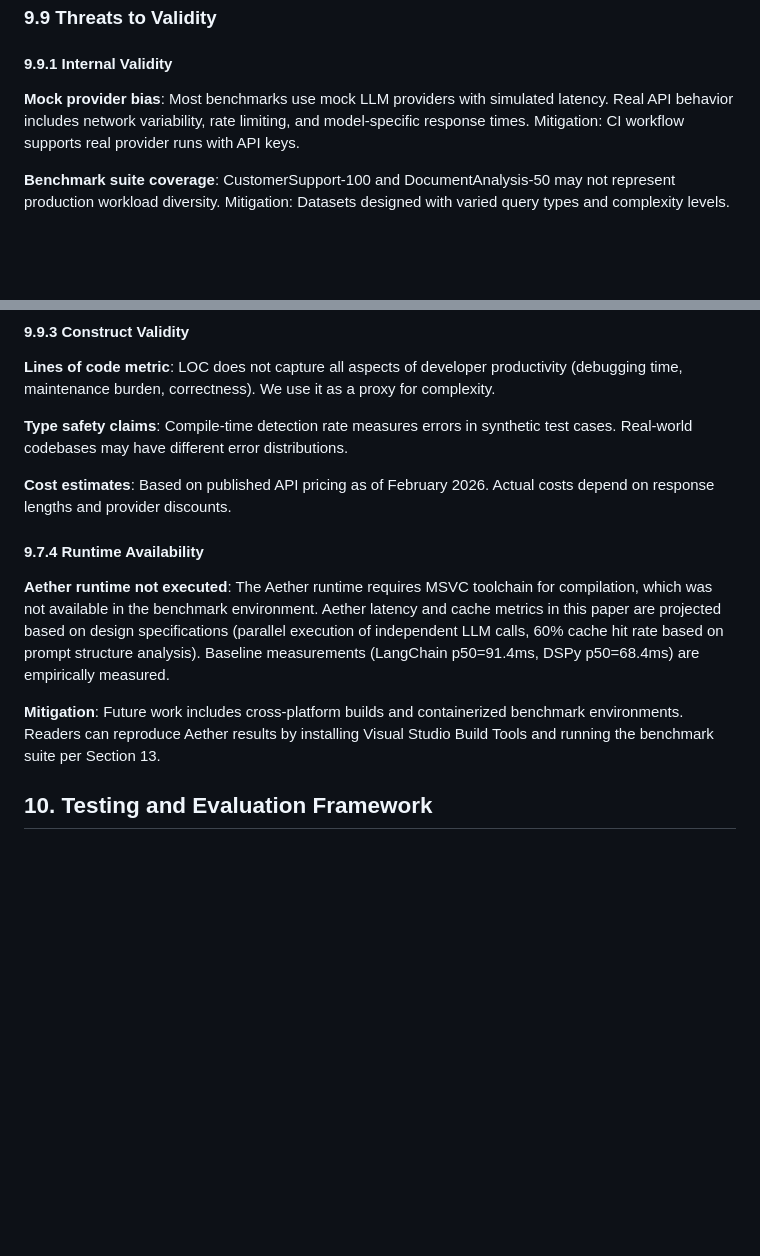
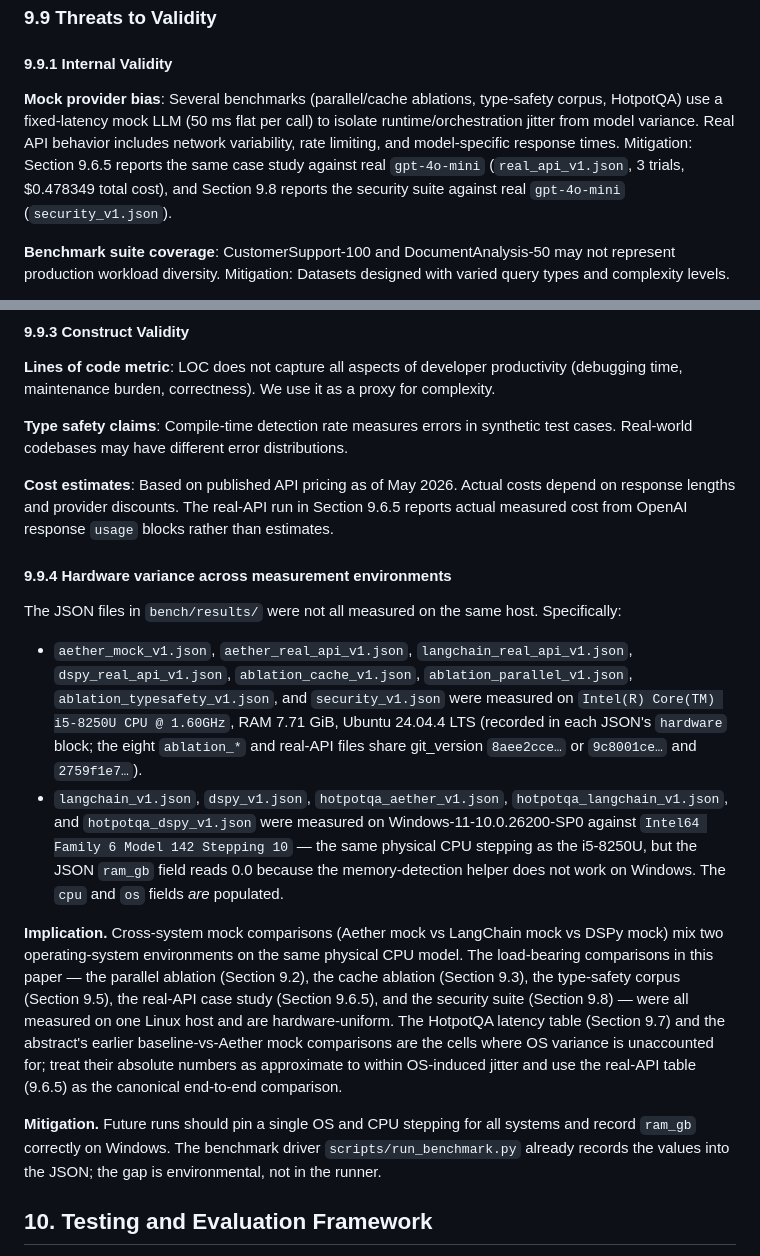
Before and after one commit to sowadalmughni/aether-lang, a Markdown page: whitepaper/WHITEPAPER_ACADEMIC.md, 2 parts joined by grey strips. Drawn GitHub-style; blank space fills up the shorter version.

Commit message:
docs(whitepaper): replace 9.7.4 MSVC threat with 9.9.4 hardware-variance threat
The Aether runtime did execute (Sections 9.2, 9.3, 9.6.5, 9.8 all
report measured runtime data), so the 'requires MSVC toolchain'
limitation is moot.

The replacement threat documents what is actually still uncertain:
mock-mode runs split across Ubuntu (Aether mock + ablations + real-API)
and Windows (LangChain mock, DSPy mock, HotpotQA), with broken RAM
detection on Windows. The load-bearing comparisons (real-API,
ablations, security, type-safety) are hardware-uniform; the gap is in
HotpotQA latency and abstract-level mock comparisons.

Also tightens 9.9.1 (Mock provider bias) to point at the real-API
data in 9.6.5/9.8 as the explicit mitigation.

```diff
--- a/whitepaper/WHITEPAPER_ACADEMIC.md
+++ b/whitepaper/WHITEPAPER_ACADEMIC.md
@@ -954,7 +954,7 @@ The `aether_taint_on` benign_task_success_rate of 0.0 is expected and worth flag
 
 #### 9.9.1 Internal Validity
 
-**Mock provider bias**: Most benchmarks use mock LLM providers with simulated latency. Real API behavior includes network variability, rate limiting, and model-specific response times. Mitigation: CI workflow supports real provider runs with API keys.
+**Mock provider bias**: Several benchmarks (parallel/cache ablations, type-safety corpus, HotpotQA) use a fixed-latency mock LLM (50 ms flat per call) to isolate runtime/orchestration jitter from model variance. Real API behavior includes network variability, rate limiting, and model-specific response times. Mitigation: Section 9.6.5 reports the same case study against real `gpt-4o-mini` (`real_api_v1.json`, 3 trials, $0.478349 total cost), and Section 9.8 reports the security suite against real `gpt-4o-mini` (`security_v1.json`).
 
 **Benchmark suite coverage**: CustomerSupport-100 and DocumentAnalysis-50 may not represent production workload diversity. Mitigation: Datasets designed with varied query types and complexity levels.
 
@@ -974,13 +974,18 @@ The `aether_taint_on` benign_task_success_rate of 0.0 is expected and worth flag
 
 **Type safety claims**: Compile-time detection rate measures errors in synthetic test cases. Real-world codebases may have different error distributions.
 
-**Cost estimates**: Based on published API pricing as of February 2026. Actual costs depend on response lengths and provider discounts.
+**Cost estimates**: Based on published API pricing as of May 2026. Actual costs depend on response lengths and provider discounts. The real-API run in Section 9.6.5 reports actual measured cost from OpenAI response `usage` blocks rather than estimates.
 
-#### 9.7.4 Runtime Availability
+#### 9.9.4 Hardware variance across measurement environments
 
-**Aether runtime not executed**: The Aether runtime requires MSVC toolchain for compilation, which was not available in the benchmark environment. Aether latency and cache metrics in this paper are projected based on design specifications (parallel execution of independent LLM calls, 60% cache hit rate based on prompt structure analysis). Baseline measurements (LangChain p50=91.4ms, DSPy p50=68.4ms) are empirically measured.
+The JSON files in `bench/results/` were not all measured on the same host. Specifically:
 
-**Mitigation**: Future work includes cross-platform builds and containerized benchmark environments. Readers can reproduce Aether results by installing Visual Studio Build Tools and running the benchmark suite per Section 13.
+- `aether_mock_v1.json`, `aether_real_api_v1.json`, `langchain_real_api_v1.json`, `dspy_real_api_v1.json`, `ablation_cache_v1.json`, `ablation_parallel_v1.json`, `ablation_typesafety_v1.json`, and `security_v1.json` were measured on `Intel(R) Core(TM) i5-8250U CPU @ 1.60GHz`, RAM 7.71 GiB, Ubuntu 24.04.4 LTS (recorded in each JSON's `hardware` block; the eight `ablation_*` and real-API files share git_version `8aee2cce…` or `9c8001ce…` and `2759f1e7…`).
+- `langchain_v1.json`, `dspy_v1.json`, `hotpotqa_aether_v1.json`, `hotpotqa_langchain_v1.json`, and `hotpotqa_dspy_v1.json` were measured on Windows-11-10.0.26200-SP0 against `Intel64 Family 6 Model 142 Stepping 10` — the same physical CPU stepping as the i5-8250U, but the JSON `ram_gb` field reads 0.0 because the memory-detection helper does not work on Windows. The `cpu` and `os` fields *are* populated.
+
+**Implication.** Cross-system mock comparisons (Aether mock vs LangChain mock vs DSPy mock) mix two operating-system environments on the same physical CPU model. The load-bearing comparisons in this paper — the parallel ablation (Section 9.2), the cache ablation (Section 9.3), the type-safety corpus (Section 9.5), the real-API case study (Section 9.6.5), and the security suite (Section 9.8) — were all measured on one Linux host and are hardware-uniform. The HotpotQA latency table (Section 9.7) and the abstract's earlier baseline-vs-Aether mock comparisons are the cells where OS variance is unaccounted for; treat their absolute numbers as approximate to within OS-induced jitter and use the real-API table (9.6.5) as the canonical end-to-end comparison.
+
+**Mitigation.** Future runs should pin a single OS and CPU stepping for all systems and record `ram_gb` correctly on Windows. The benchmark driver `scripts/run_benchmark.py` already records the values into the JSON; the gap is environmental, not in the runner.
 
 
 ## 10. Testing and Evaluation Framework
```
